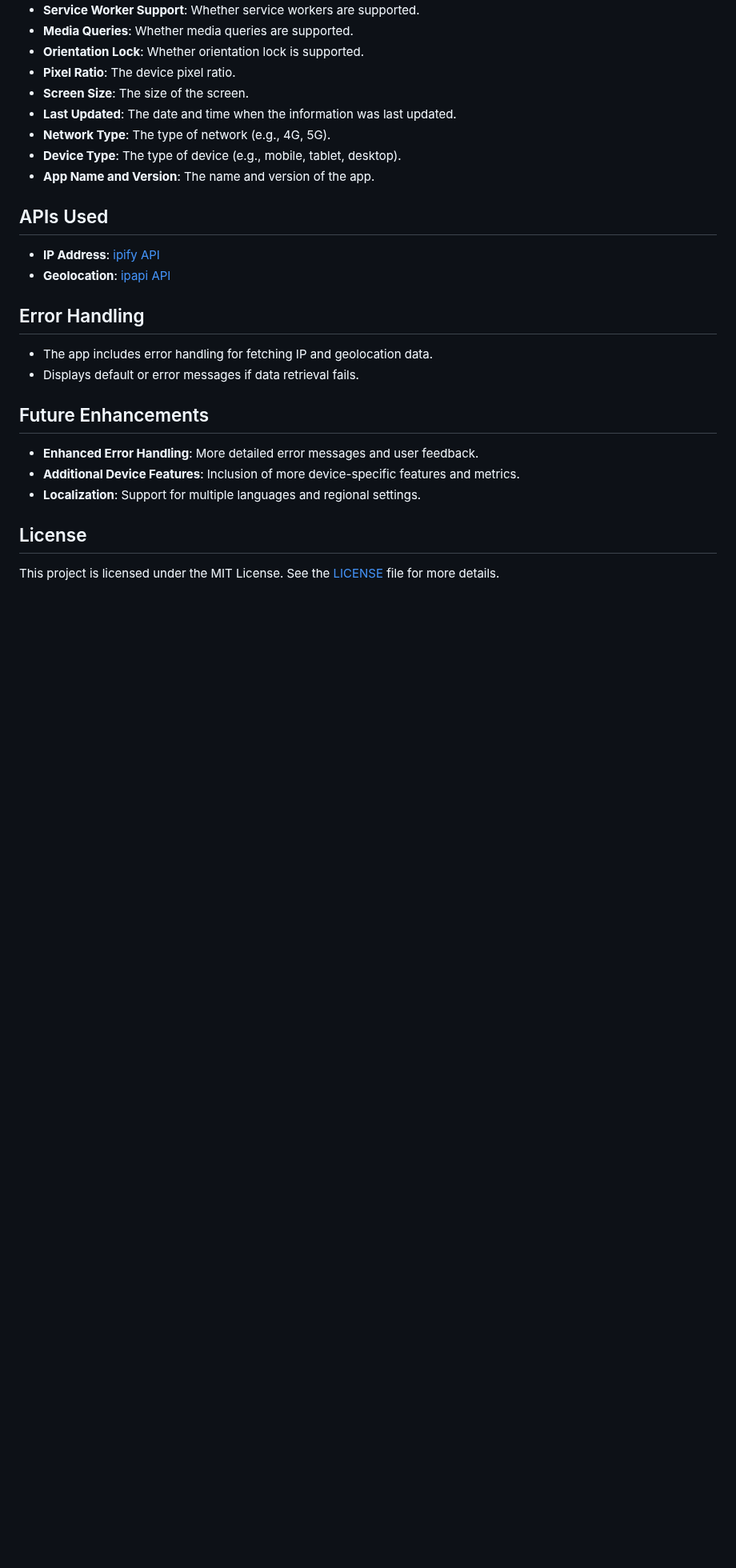
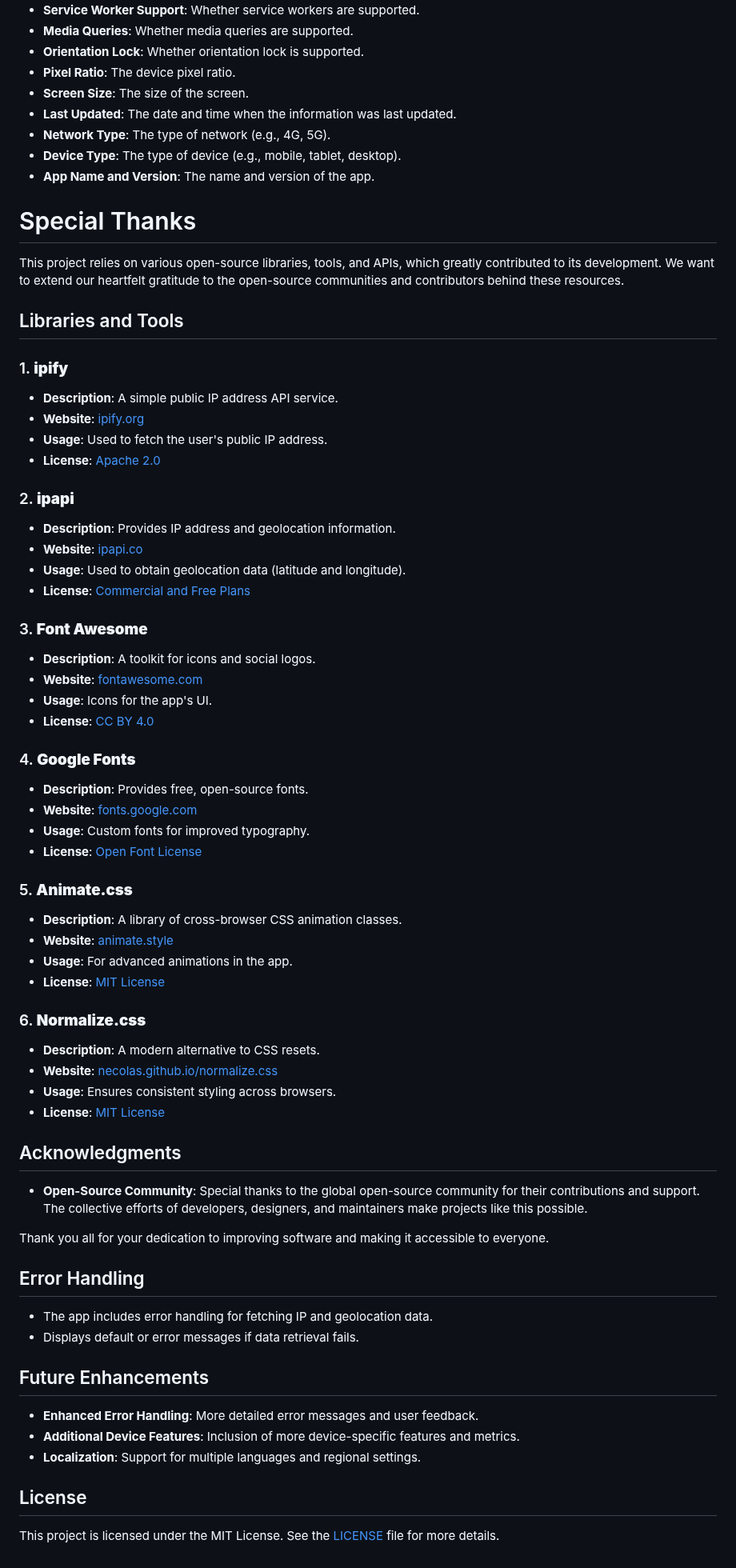
Before and after one commit to papaguycodes/Device-Info-WebApp, a Markdown page: README.md, the part around the change. Shown at 80% size. GitHub-like rendering; blank space fills up the shorter version.

```diff
--- a/README.md
+++ b/README.md
@@ -45,9 +45,53 @@ The Device Info App is designed to provide users with detailed information about
 - **Device Type**: The type of device (e.g., mobile, tablet, desktop).
 - **App Name and Version**: The name and version of the app.
 
-## APIs Used
-- **IP Address**: [ipify API](https://www.ipify.org)
-- **Geolocation**: [ipapi API](https://ipapi.co)
+# Special Thanks
+
+This project relies on various open-source libraries, tools, and APIs, which greatly contributed to its development. We want to extend our heartfelt gratitude to the open-source communities and contributors behind these resources.
+
+## Libraries and Tools
+
+### 1. **ipify**
+- **Description**: A simple public IP address API service.
+- **Website**: [ipify.org](https://www.ipify.org)
+- **Usage**: Used to fetch the user's public IP address.
+- **License**: [Apache 2.0](https://github.com/ipify/ipify)
+
+### 2. **ipapi**
+- **Description**: Provides IP address and geolocation information.
+- **Website**: [ipapi.co](https://ipapi.co)
+- **Usage**: Used to obtain geolocation data (latitude and longitude).
+- **License**: [Commercial and Free Plans](https://ipapi.co/pricing/)
+
+### 3. **Font Awesome**
+- **Description**: A toolkit for icons and social logos.
+- **Website**: [fontawesome.com](https://fontawesome.com)
+- **Usage**: Icons for the app's UI.
+- **License**: [CC BY 4.0](https://fontawesome.com/license/free)
+
+### 4. **Google Fonts**
+- **Description**: Provides free, open-source fonts.
+- **Website**: [fonts.google.com](https://fonts.google.com)
+- **Usage**: Custom fonts for improved typography.
+- **License**: [Open Font License](https://scripts.sil.org/cms/scripts/page.php?item_id=OFL_web)
+
+### 5. **Animate.css**
+- **Description**: A library of cross-browser CSS animation classes.
+- **Website**: [animate.style](https://animate.style)
+- **Usage**: For advanced animations in the app.
+- **License**: [MIT License](https://github.com/animate-css/animate.css/blob/master/LICENSE)
+
+### 6. **Normalize.css**
+- **Description**: A modern alternative to CSS resets.
+- **Website**: [necolas.github.io/normalize.css](https://necolas.github.io/normalize.css/)
+- **Usage**: Ensures consistent styling across browsers.
+- **License**: [MIT License](https://github.com/necolas/normalize.css/blob/master/LICENSE.md)
+
+## Acknowledgments
+
+- **Open-Source Community**: Special thanks to the global open-source community for their contributions and support. The collective efforts of developers, designers, and maintainers make projects like this possible.
+
+Thank you all for your dedication to improving software and making it accessible to everyone.
 
 ## Error Handling
 - The app includes error handling for fetching IP and geolocation data.
```
